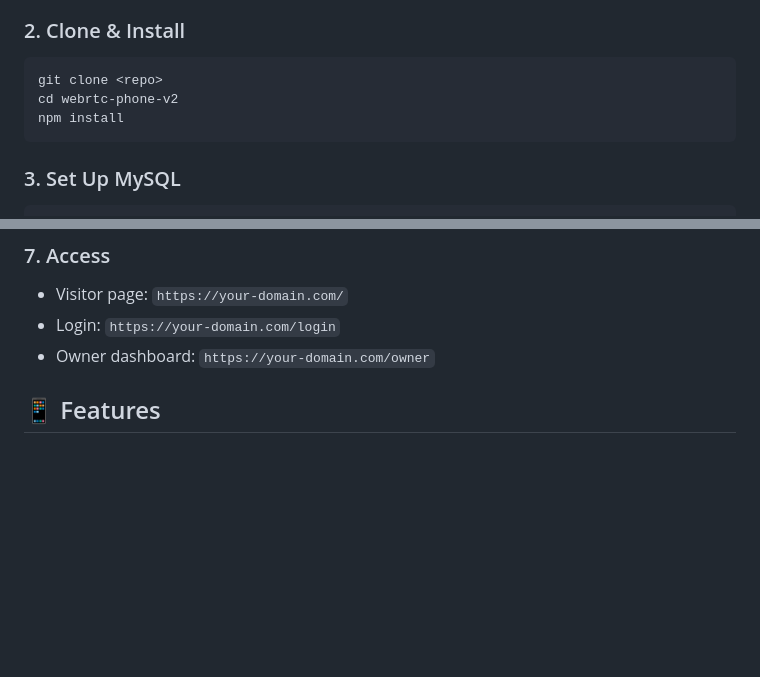
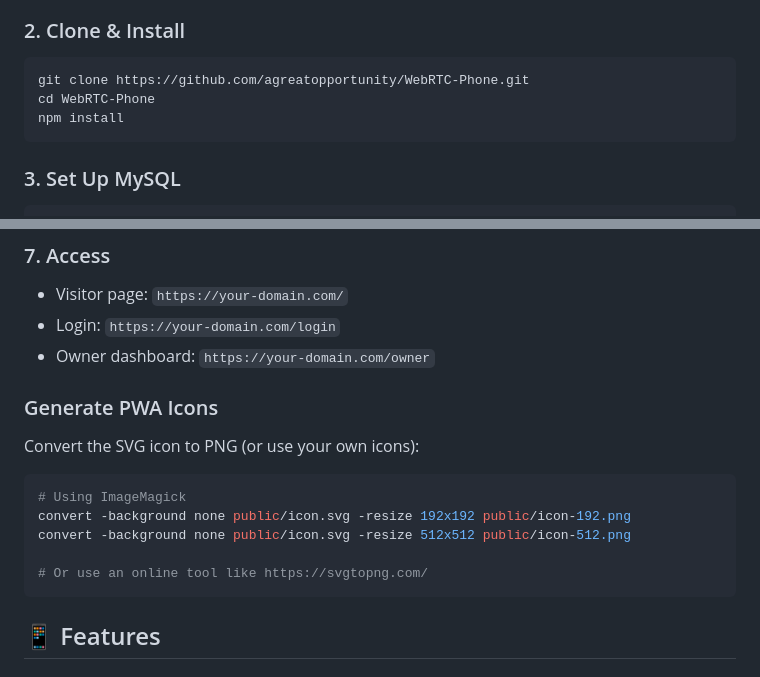
Before and after one commit to agreatopportunity/WebRTC-Phone, a Markdown page: README.md, 2 parts joined by grey strips. Drawn GitHub-style; blank space fills up the shorter version.

````diff
--- a/README.md
+++ b/README.md
@@ -63,8 +63,8 @@ A self-hosted, encrypted calling **AND** messaging system with authentication, M
 ### 2. Clone & Install
 
 ```bash
-git clone <repo>
-cd webrtc-phone-v2
+git clone https://github.com/agreatopportunity/WebRTC-Phone.git
+cd WebRTC-Phone
 npm install
 ```
 
@@ -116,6 +116,18 @@ npm start
 - Login: `https://your-domain.com/login`
 - Owner dashboard: `https://your-domain.com/owner`
 
+
+### Generate PWA Icons
+
+Convert the SVG icon to PNG (or use your own icons):
+
+```bash
+# Using ImageMagick
+convert -background none public/icon.svg -resize 192x192 public/icon-192.png
+convert -background none public/icon.svg -resize 512x512 public/icon-512.png
+
+# Or use an online tool like https://svgtopng.com/
+```
 ## 📱 Features
 
 ### For Visitors
````
